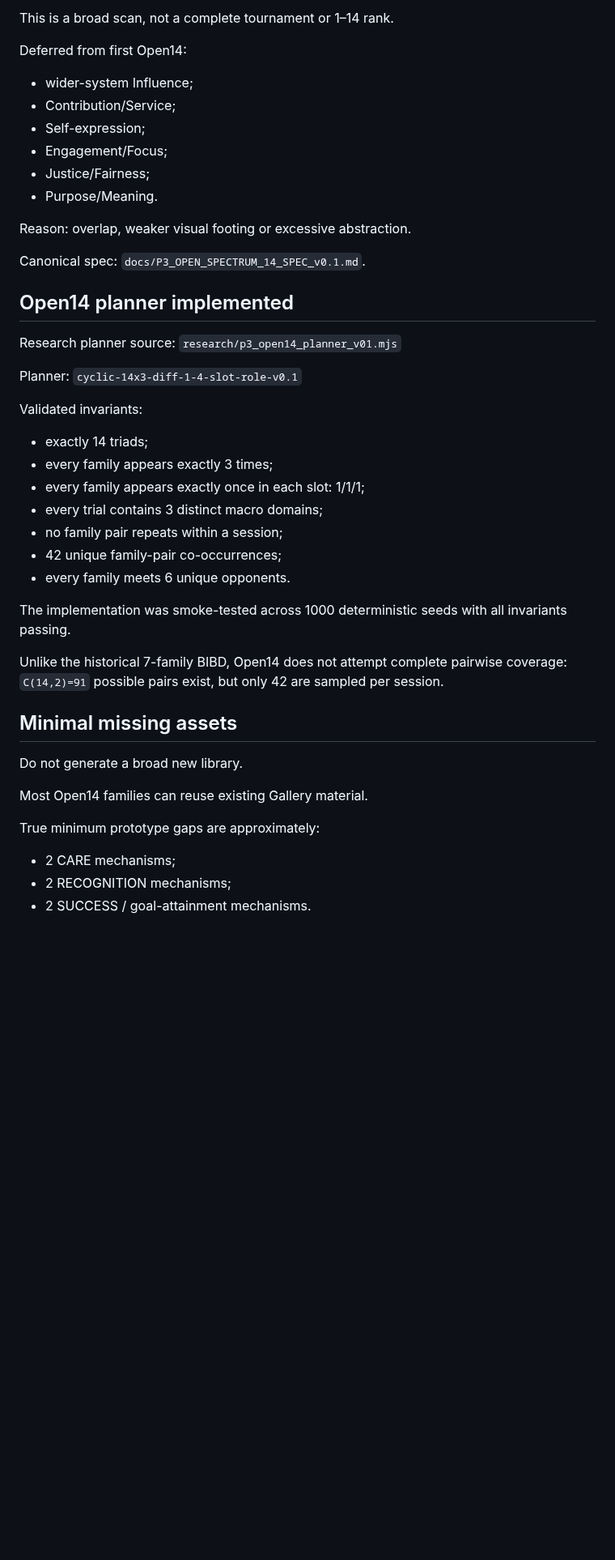
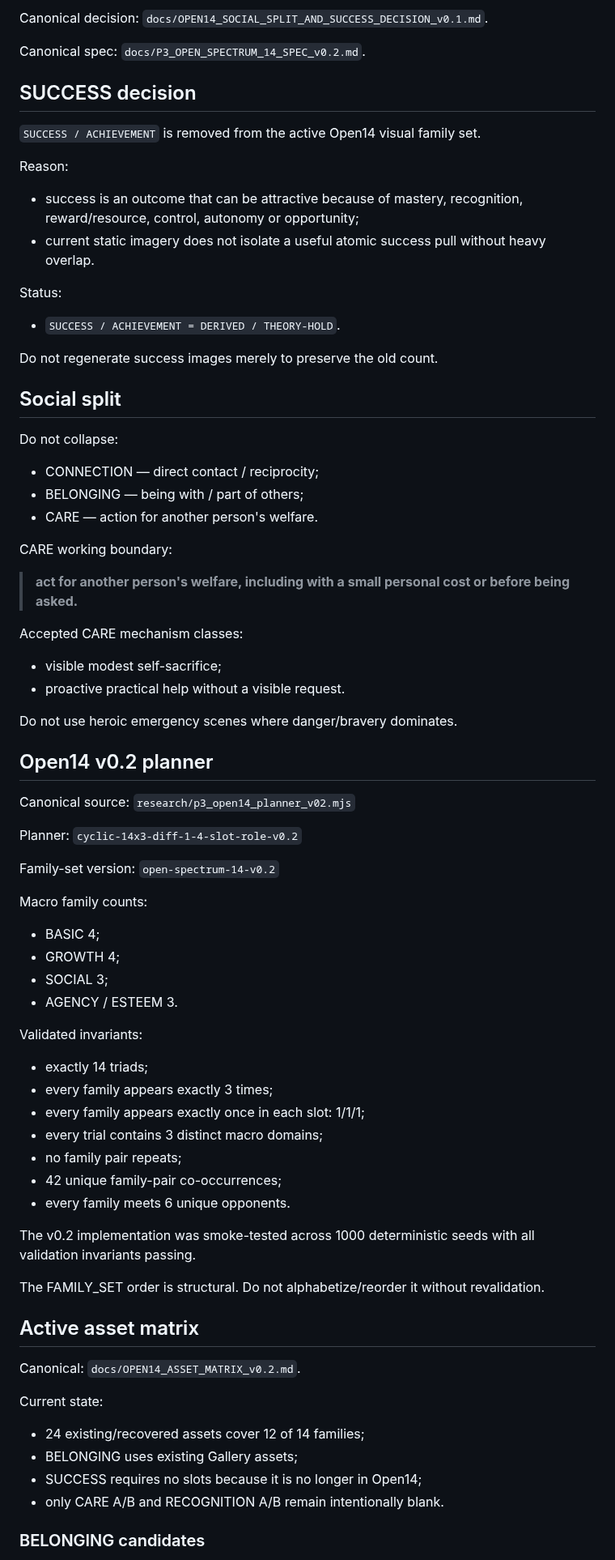
Before and after one commit to olemoz1977/2rasi-web, a Markdown page: tools/priolens/PROJECT_STATE.md, the part around one of its changes. Shown at 81% size. Rendered like a GitHub page; blank space fills up the shorter version.

Commit message:
docs(priolens): advance project state to Open14 v0.2

```diff
--- a/tools/priolens/PROJECT_STATE.md
+++ b/tools/priolens/PROJECT_STATE.md
@@ -208,48 +152,79 @@ Why 14:
 
-This is a broad scan, not a complete tournament or 1–14 rank.
-
-Deferred from first Open14:
-- wider-system Influence;
-- Contribution/Service;
-- Self-expression;
-- Engagement/Focus;
-- Justice/Fairness;
-- Purpose/Meaning.
-
-Reason: overlap, weaker visual footing or excessive abstraction.
+Canonical decision:
+`docs/OPEN14_SOCIAL_SPLIT_AND_SUCCESS_DECISION_v0.1.md`.
 
 Canonical spec:
-`docs/P3_OPEN_SPECTRUM_14_SPEC_v0.1.md`.
+`docs/P3_OPEN_SPECTRUM_14_SPEC_v0.2.md`.
 
-## Open14 planner implemented
+## SUCCESS decision
 
-Research planner source:
-`research/p3_open14_planner_v01.mjs`
+`SUCCESS / ACHIEVEMENT` is removed from the active Open14 visual family set.
+
+Reason:
+- success is an outcome that can be attractive because of mastery, recognition, reward/resource, control, autonomy or opportunity;
+- current static imagery does not isolate a useful atomic success pull without heavy overlap.
+
+Status:
+- `SUCCESS / ACHIEVEMENT = DERIVED / THEORY-HOLD`.
+
+Do not regenerate success images merely to preserve the old count.
+
+## Social split
+
+Do not collapse:
+- CONNECTION — direct contact / reciprocity;
+- BELONGING — being with / part of others;
+- CARE — action for another person's welfare.
+
+CARE working boundary:
+> **act for another person's welfare, including with a small personal cost or before being asked.**
+
+Accepted CARE mechanism classes:
+- visible modest self-sacrifice;
+- proactive practical help without a visible request.
+
+Do not use heroic emergency scenes where danger/bravery dominates.
+
+## Open14 v0.2 planner
+
+Canonical source:
+`research/p3_open14_planner_v02.mjs`
 
 Planner:
-`cyclic-14x3-diff-1-4-slot-role-v0.1`
+`cyclic-14x3-diff-1-4-slot-role-v0.2`
+
+Family-set version:
+`open-spectrum-14-v0.2`
+
+Macro family counts:
+- BASIC 4;
+- GROWTH 4;
+- SOCIAL 3;
+- AGENCY / ESTEEM 3.
 
 Validated invariants:
 - exactly 14 triads;
 - every family appears exactly 3 times;
 - every family appears exactly once in each slot: 1/1/1;
 - every trial contains 3 distinct macro domains;
-- no family pair repeats within a session;
+- no family pair repeats;
 - 42 unique family-pair co-occurrences;
 - every family meets 6 unique opponents.
 
-The implementation was smoke-tested across 1000 deterministic seeds with all invariants passing.
+The v0.2 implementation was smoke-tested across 1000 deterministic seeds with all validation invariants passing.
 
-Unlike the historical 7-family BIBD, Open14 does not attempt complete pairwise coverage: `C(14,2)=91` possible pairs exist, but only 42 are sampled per session.
+The FAMILY_SET order is structural. Do not alphabetize/reorder it without revalidation.
 
-## Minimal missing assets
+## Active asset matrix
 
-Do not generate a broad new library.
+Canonical:
+`docs/OPEN14_ASSET_MATRIX_v0.2.md`.
 
-Most Open14 families can reuse existing Gallery material.
+Current state:
+- 24 existing/recovered assets cover 12 of 14 families;
+- BELONGING uses existing Gallery assets;
+- SUCCESS requires no slots because it is no longer in Open14;
+- only CARE A/B and RECOGNITION A/B remain intentionally blank.
 
-True minimum prototype gaps are approximately:
-- 2 CARE mechanisms;
-- 2 RECOGNITION mechanisms;
-- 2 SUCCESS / goal-attainment mechanisms.
+### BELONGING candidates
 
```
Also changed, not shown: other parts of tools/priolens/PROJECT_STATE.md (+94 -111 lines).
